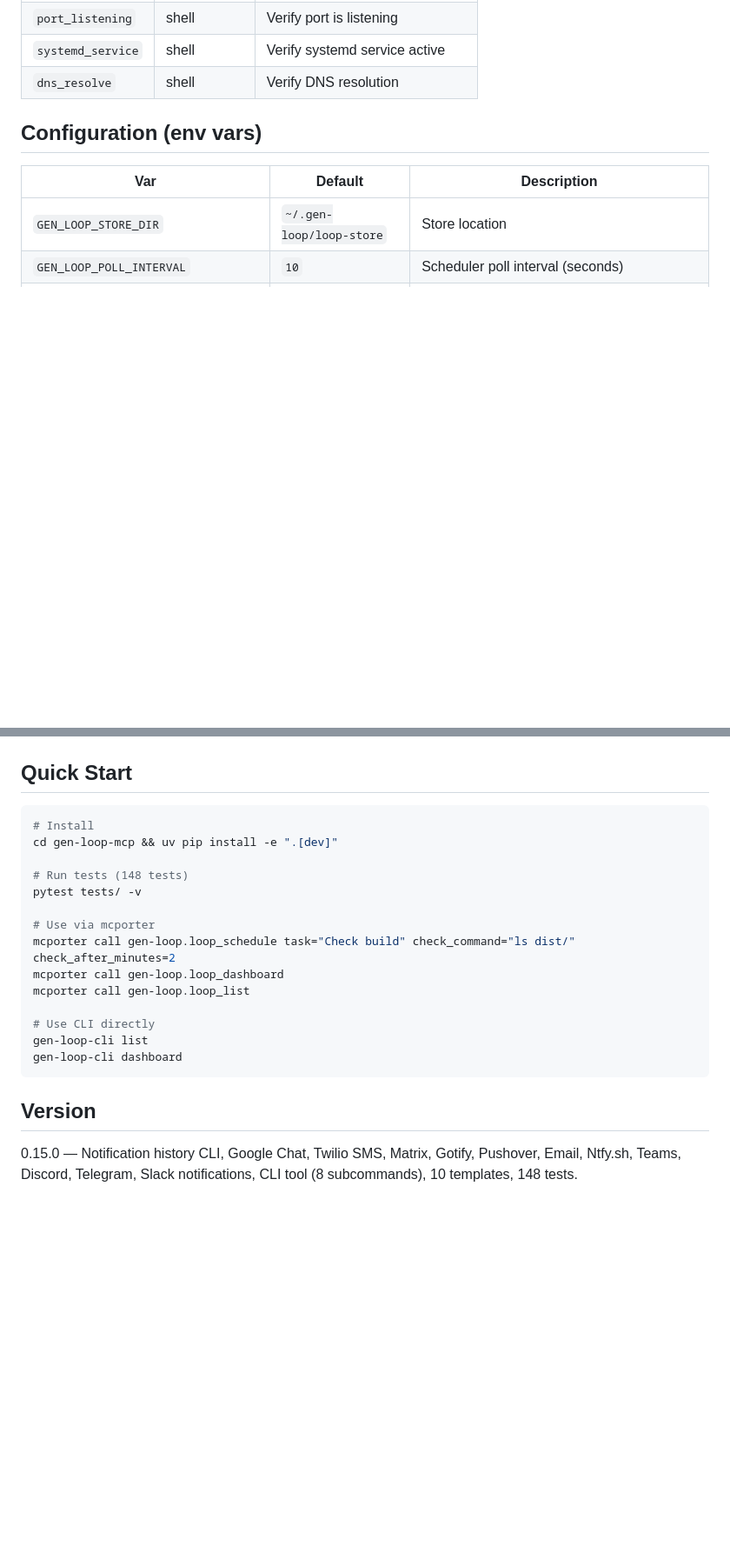
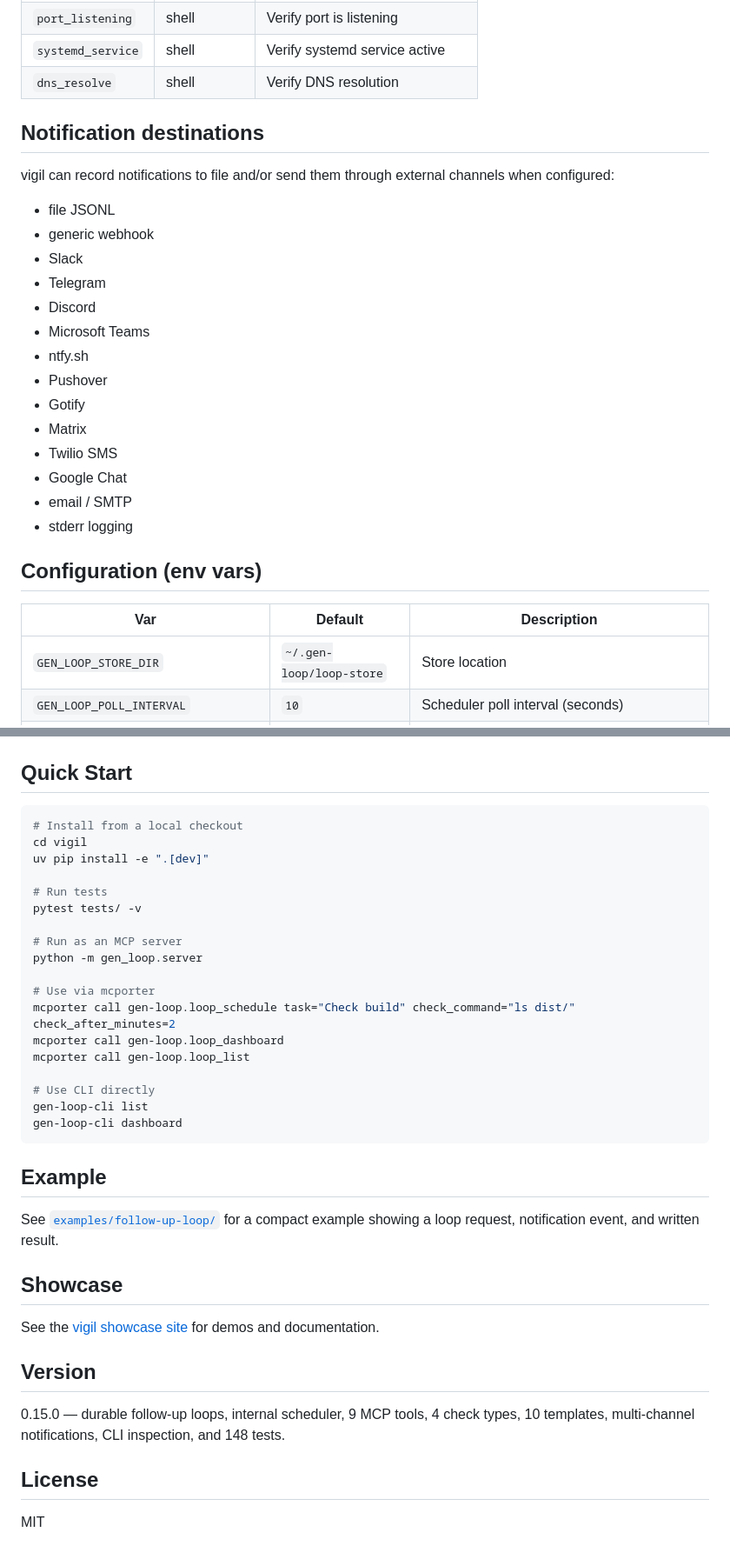
Before and after one commit to fbratten/vigil, a Markdown page: README.md, 2 parts joined by grey strips. Shown at 87% size. Drawn GitHub-style; blank space fills up the shorter version.

````diff
--- a/README.md
+++ b/README.md
@@ -49,6 +143,25 @@
 | `port_listening` | shell | Verify port is listening |
 | `systemd_service` | shell | Verify systemd service active |
 | `dns_resolve` | shell | Verify DNS resolution |
+
+## Notification destinations
+
+vigil can record notifications to file and/or send them through external channels when configured:
+
+- file JSONL
+- generic webhook
+- Slack
+- Telegram
+- Discord
+- Microsoft Teams
+- ntfy.sh
+- Pushover
+- Gotify
+- Matrix
+- Twilio SMS
+- Google Chat
+- email / SMTP
+- stderr logging
 
 ## Configuration (env vars)
 
@@ -109,11 +222,15 @@ gen-loop-cli notifications --include-rotated --json
 ## Quick Start
 
 ```bash
-# Install
-cd gen-loop-mcp && uv pip install -e ".[dev]"
+# Install from a local checkout
+cd vigil
+uv pip install -e ".[dev]"
 
-# Run tests (148 tests)
+# Run tests
 pytest tests/ -v
+
+# Run as an MCP server
+python -m gen_loop.server
 
 # Use via mcporter
 mcporter call gen-loop.loop_schedule task="Check build" check_command="ls dist/" check_after_minutes=2
@@ -125,6 +242,18 @@ gen-loop-cli list
 gen-loop-cli dashboard
 ```
 
+## Example
+
+See [`examples/follow-up-loop/`](examples/follow-up-loop/) for a compact example showing a loop request, notification event, and written result.
+
+## Showcase
+
+See the [vigil showcase site](https://fbratten.github.io/vigil-showcase/) for demos and documentation.
+
 ## Version
 
-0.15.0 — Notification history CLI, Google Chat, Twilio SMS, Matrix, Gotify, Pushover, Email, Ntfy.sh, Teams, Discord, Telegram, Slack notifications, CLI tool (8 subcommands), 10 templates, 148 tests.
+0.15.0 — durable follow-up loops, internal scheduler, 9 MCP tools, 4 check types, 10 templates, multi-channel notifications, CLI inspection, and 148 tests.
+
+## License
+
+MIT
````
Also changed, not shown: other parts of README.md (+106 -12 lines).
